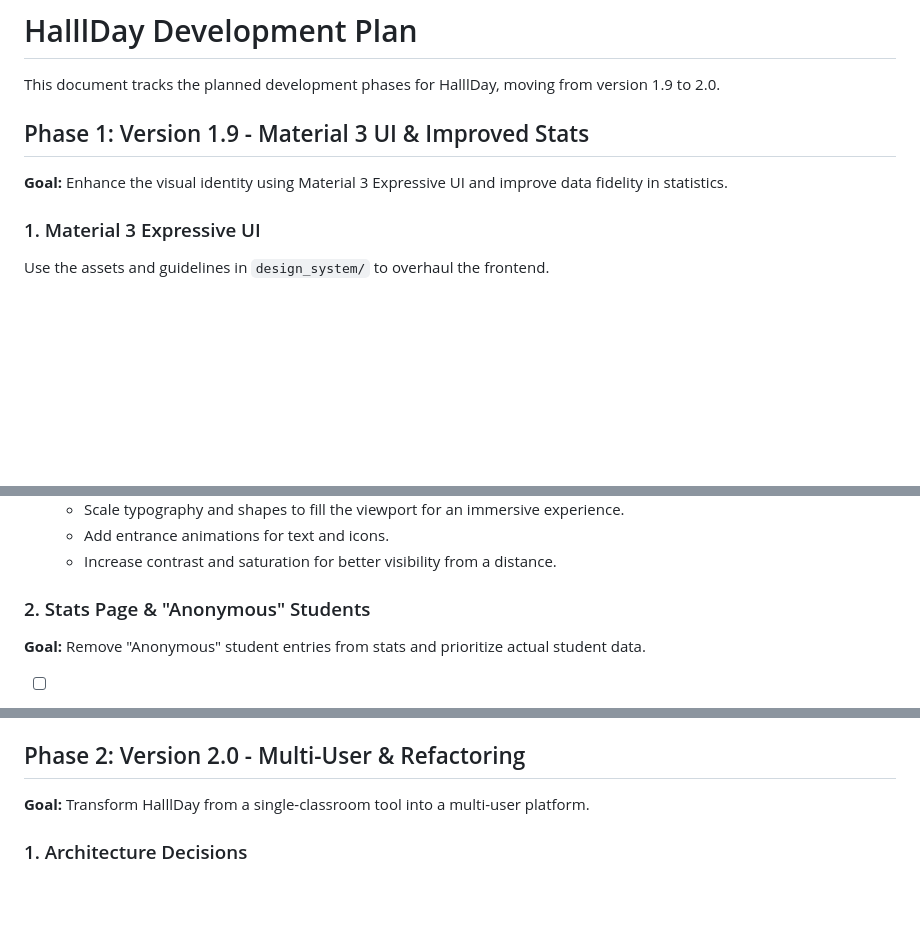
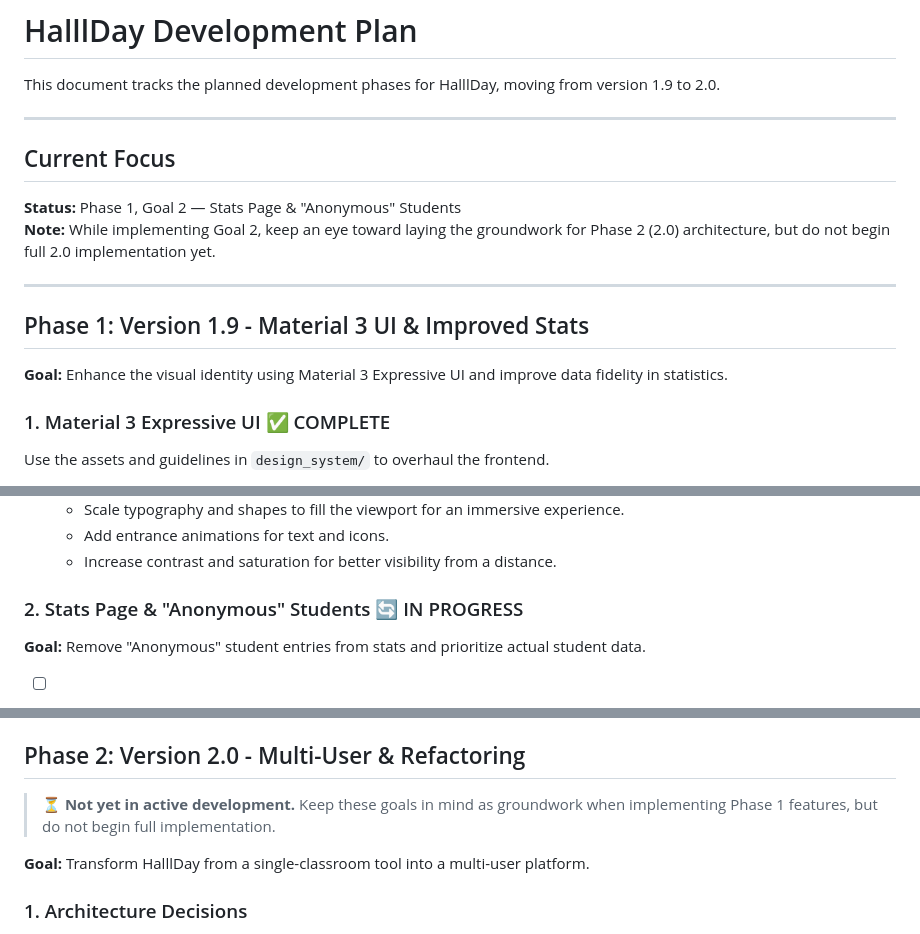
Before and after one commit to notsointeresting/HalllDay, a Markdown page: PLANNING.md, 3 parts joined by grey strips. Rendered like a GitHub page; blank space fills up the shorter version.

Commit message:
Update planning doc with current focus and progress
Added a 'Current Focus' section to clarify development priorities. Marked Material 3 UI as complete and updated the status of the Stats Page & 'Anonymous' Students goal to in progress. Added notes to guide groundwork for future Phase 2 development.

```diff
--- a/PLANNING.md
+++ b/PLANNING.md
@@ -1,12 +1,21 @@
 # HalllDay Development Plan
 
 This document tracks the planned development phases for HalllDay, moving from version 1.9 to 2.0.
+
+---
+
+## Current Focus
+
+**Status:** Phase 1, Goal 2 — Stats Page & "Anonymous" Students
+**Note:** While implementing Goal 2, keep an eye toward laying the groundwork for Phase 2 (2.0) architecture, but do not begin full 2.0 implementation yet.
+
+---
 
 ## Phase 1: Version 1.9 - Material 3 UI & Improved Stats
 
 **Goal:** Enhance the visual identity using Material 3 Expressive UI and improve data fidelity in statistics.
 
-### 1. Material 3 Expressive UI
+### 1. Material 3 Expressive UI ✅ COMPLETE
 Use the assets and guidelines in `design_system/` to overhaul the frontend.
 - [x] **Design System Integration**:
     - Update `style.css` to define CSS variables for Material 3 colors (primary, secondary, tertiary, surface, error, etc.) based on the provided design kit.
@@ -23,7 +32,7 @@ Use the assets and guidelines in `design_system/` to overhaul the frontend.
     - Add entrance animations for text and icons.
     - Increase contrast and saturation for better visibility from a distance.
 
-### 2. Stats Page & "Anonymous" Students
+### 2. Stats Page & "Anonymous" Students 🔄 IN PROGRESS
 **Goal:** Remove "Anonymous" student entries from stats and prioritize actual student data.
 
 - [ ] **Current Behavior Analysis**:
@@ -37,6 +46,8 @@ Use the assets and guidelines in `design_system/` to overhaul the frontend.
     - **Display**: Ensure the Stats API (`/api/stats/week`) prefers the Roster Service name (if available) over the fallback `Student` table name if they differ.
 
 ## Phase 2: Version 2.0 - Multi-User & Refactoring
+
+> ⏳ **Not yet in active development.** Keep these goals in mind as groundwork when implementing Phase 1 features, but do not begin full implementation.
 
 **Goal:** Transform HalllDay from a single-classroom tool into a multi-user platform.
 
```
